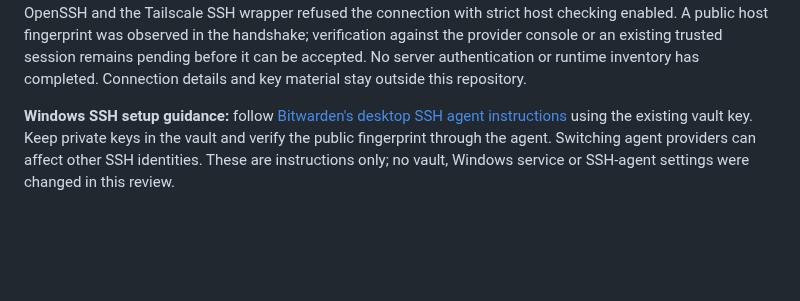
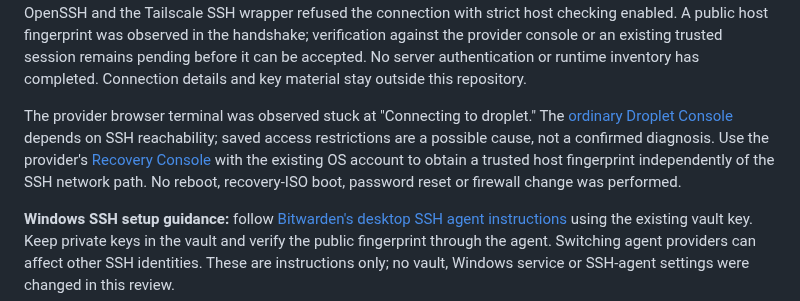
Before and after one commit to MikeDaddy84/ahern-ai-solutions, a Markdown page: README.md, the part around the change. Rendered like a GitHub page; blank space fills up the shorter version.

Commit message:
Document stalled provider console and recovery-console next step

```diff
--- a/README.md
+++ b/README.md
@@ -27,6 +27,15 @@ host checking enabled. A public host fingerprint was observed in the handshake;
 verification against the provider console or an existing trusted session remains
 pending before it can be accepted. No server authentication or runtime inventory
 has completed. Connection details and key material stay outside this repository.
+
+The provider browser terminal was observed stuck at "Connecting to droplet."
+The [ordinary Droplet Console](https://docs.digitalocean.com/products/droplets/how-to/connect-with-console/)
+depends on SSH reachability; saved access restrictions are a possible cause,
+not a confirmed diagnosis. Use the provider's
+[Recovery Console](https://docs.digitalocean.com/products/droplets/how-to/recovery/recovery-console/)
+with the existing OS account to obtain a trusted host fingerprint independently
+of the SSH network path. No reboot, recovery-ISO boot, password reset or firewall
+change was performed.
 
 **Windows SSH setup guidance:** follow
 [Bitwarden's desktop SSH agent instructions](https://bitwarden.com/help/ssh-agent/)
```
